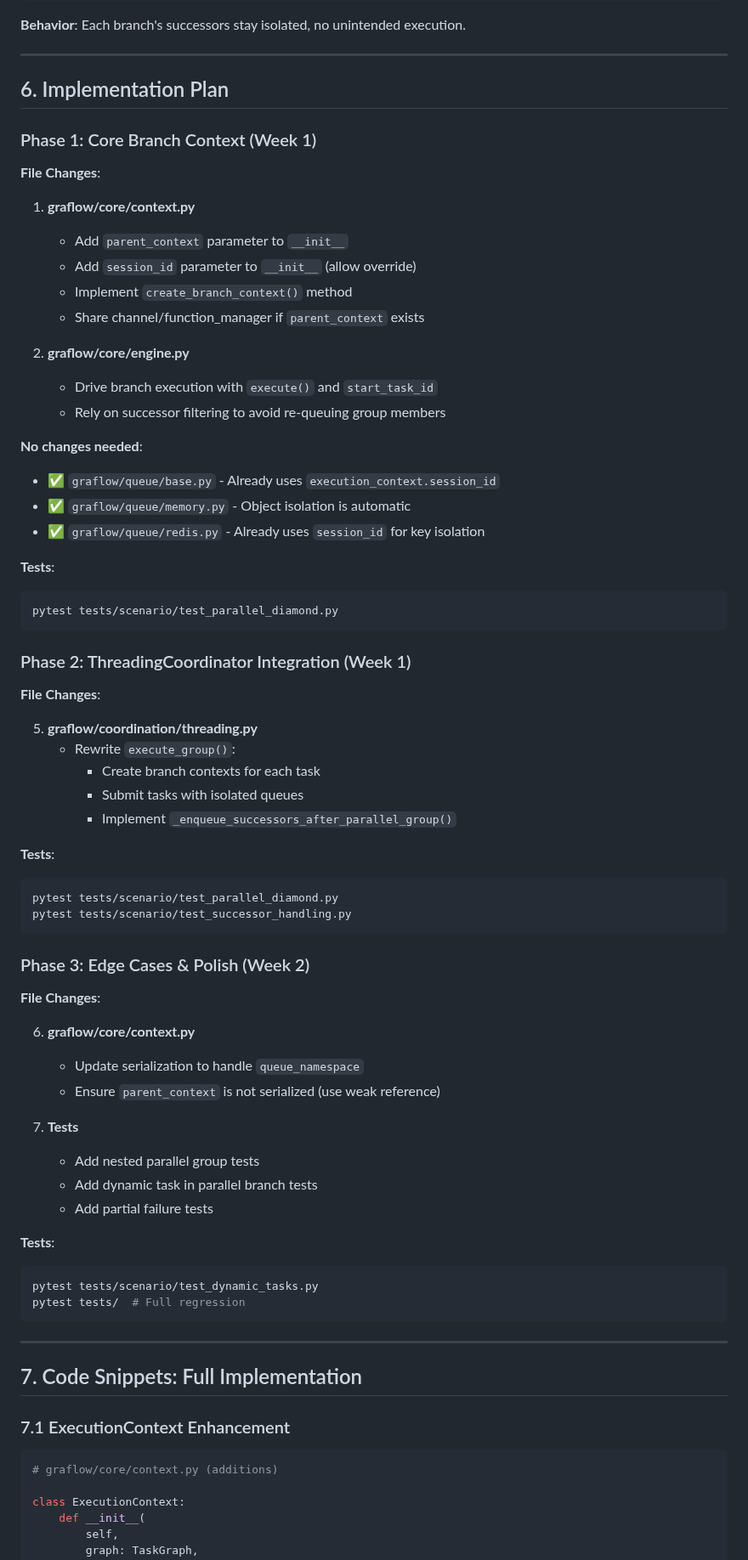
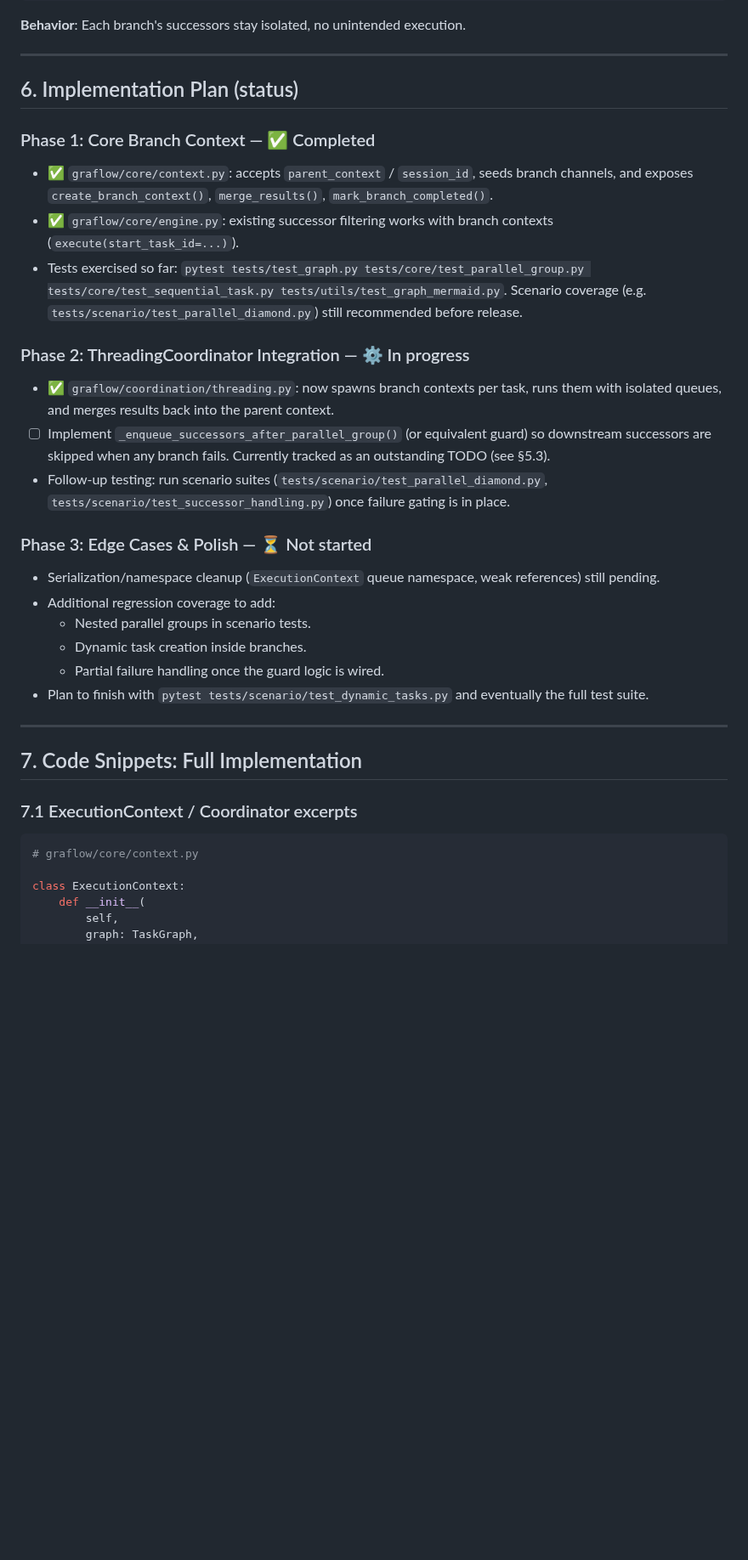
Before and after one commit to GraflowAI/graflow, a Markdown page: docs/parallel_execution_queue_design.md, the part around one of its changes. Shown at 85% size. GitHub-like rendering; blank space fills up the shorter version.

````diff
--- a/docs/parallel_execution_queue_design.md
+++ b/docs/parallel_execution_queue_design.md
@@ -634,75 +627,37 @@ for successor_id in unique_successors:
 
 ---
 
-## 6. Implementation Plan
+## 6. Implementation Plan (status)
 
-### Phase 1: Core Branch Context (Week 1)
+### Phase 1: Core Branch Context — ✅ Completed
 
-**File Changes**:
+- ✅ `graflow/core/context.py`: accepts `parent_context` / `session_id`, seeds branch channels, and exposes `create_branch_context()`, `merge_results()`, `mark_branch_completed()`.
+- ✅ `graflow/core/engine.py`: existing successor filtering works with branch contexts (`execute(start_task_id=...)`).
+- Tests exercised so far: `pytest tests/test_graph.py tests/core/test_parallel_group.py tests/core/test_sequential_task.py tests/utils/test_graph_mermaid.py`. Scenario coverage (e.g. `tests/scenario/test_parallel_diamond.py`) still recommended before release.
 
-1. **graflow/core/context.py**
-   - Add `parent_context` parameter to `__init__`
-   - Add `session_id` parameter to `__init__` (allow override)
-   - Implement `create_branch_context()` method
-   - Share channel/function_manager if `parent_context` exists
+### Phase 2: ThreadingCoordinator Integration — ⚙️ In progress
 
-2. **graflow/core/engine.py**
-   - Drive branch execution with `execute()` and `start_task_id`
-   - Rely on successor filtering to avoid re-queuing group members
+- ✅ `graflow/coordination/threading.py`: now spawns branch contexts per task, runs them with isolated queues, and merges results back into the parent context.
+- ☐ Implement `_enqueue_successors_after_parallel_group()` (or equivalent guard) so downstream successors are skipped when any branch fails. Currently tracked as an outstanding TODO (see §5.3).
+- Follow-up testing: run scenario suites (`tests/scenario/test_parallel_diamond.py`, `tests/scenario/test_successor_handling.py`) once failure gating is in place.
 
-**No changes needed**:
-- ✅ `graflow/queue/base.py` - Already uses `execution_context.session_id`
-- ✅ `graflow/queue/memory.py` - Object isolation is automatic
-- ✅ `graflow/queue/redis.py` - Already uses `session_id` for key isolation
+### Phase 3: Edge Cases & Polish — ⏳ Not started
 
-**Tests**:
-```bash
-pytest tests/scenario/test_parallel_diamond.py
-```
-
-### Phase 2: ThreadingCoordinator Integration (Week 1)
-
-**File Changes**:
-
-5. **graflow/coordination/threading.py**
-   - Rewrite `execute_group()`:
-     - Create branch contexts for each task
-     - Submit tasks with isolated queues
-     - Implement `_enqueue_successors_after_parallel_group()`
-
-**Tests**:
-```bash
-pytest tests/scenario/test_parallel_diamond.py
-pytest tests/scenario/test_successor_handling.py
-```
-
-### Phase 3: Edge Cases & Polish (Week 2)
-
-**File Changes**:
-
-6. **graflow/core/context.py**
-   - Update serialization to handle `queue_namespace`
-   - Ensure `parent_context` is not serialized (use weak reference)
-
-7. **Tests**
-   - Add nested parallel group tests
-   - Add dynamic task in parallel branch tests
-   - Add partial failure tests
-
-**Tests**:
-```bash
-pytest tests/scenario/test_dynamic_tasks.py
-pytest tests/  # Full regression
-```
+- Serialization/namespace cleanup (`ExecutionContext` queue namespace, weak references) still pending.
+- Additional regression coverage to add:
+  - Nested parallel groups in scenario tests.
+  - Dynamic task creation inside branches.
+  - Partial failure handling once the guard logic is wired.
+- Plan to finish with `pytest tests/scenario/test_dynamic_tasks.py` and eventually the full test suite.
 
 ---
 
 ## 7. Code Snippets: Full Implementation
 
-### 7.1 ExecutionContext Enhancement
+### 7.1 ExecutionContext / Coordinator excerpts
 
 ```python
-# graflow/core/context.py (additions)
+# graflow/core/context.py
 
 class ExecutionContext:
     def __init__(
````
Also changed, not shown: other parts of docs/parallel_execution_queue_design.md (+77 -104 lines), docs/parallel_group_graph_refactor.md (+17 -72 lines).
